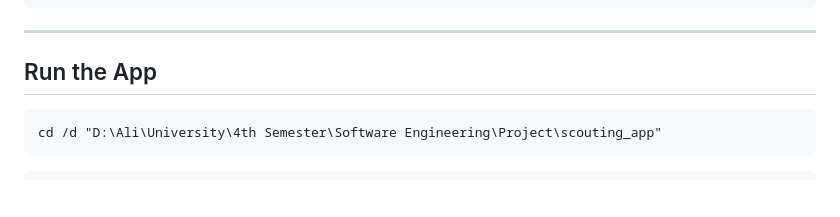
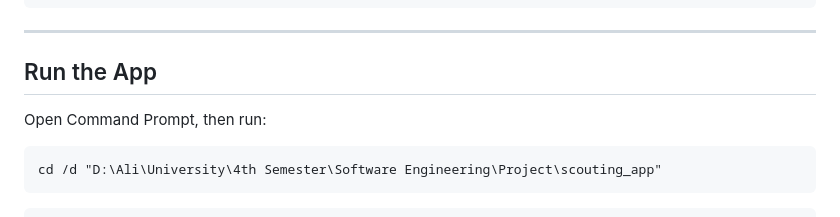
Before and after one commit to alielhelisy/Football-Scouting-App, a Markdown page: README.md, the part around the change. GitHub-like rendering; blank space fills up the shorter version.

Commit message:
Add note to open Command Prompt before running the app

````diff
--- a/README.md
+++ b/README.md
@@ -198,6 +198,8 @@ python -m pytest tests/test_logic.py -v
 
 ## Run the App
 
+Open Command Prompt, then run:
+
 ```
 cd /d "D:\Ali\University\4th Semester\Software Engineering\Project\scouting_app"
 ```
````
